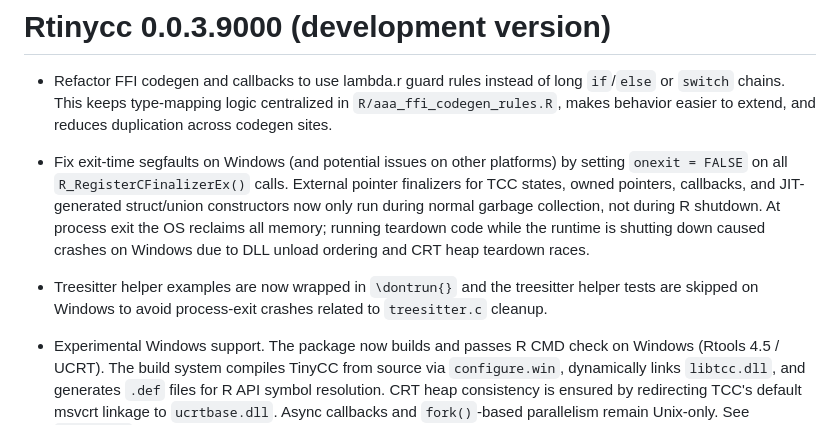
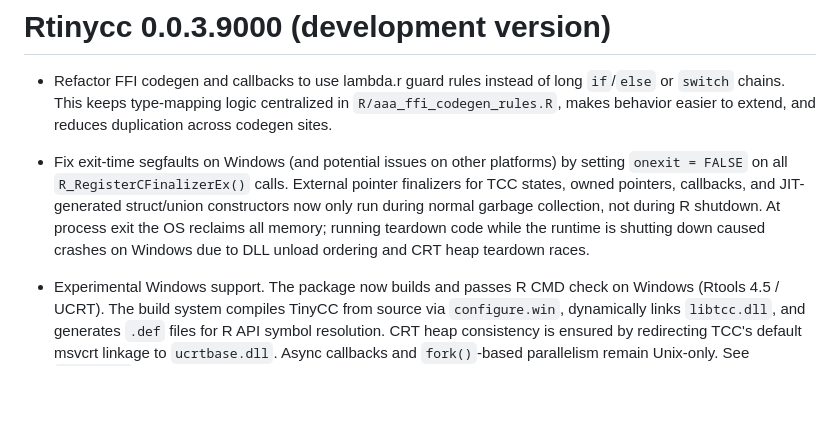
Before and after one commit to sounkou-bioinfo/Rtinycc, a Markdown page: NEWS.md, the part around the change. Rendered like a GitHub page; blank space fills up the shorter version.

```diff
--- a/NEWS.md
+++ b/NEWS.md
@@ -4,7 +4,6 @@
 
 - Fix exit-time segfaults on Windows (and potential issues on other platforms) by setting `onexit = FALSE` on all `R_RegisterCFinalizerEx()` calls. External pointer finalizers for TCC states, owned pointers, callbacks, and JIT-generated struct/union constructors now only run during normal garbage collection, not during R shutdown. At process exit the OS reclaims all memory; running teardown code while the runtime is shutting down caused crashes on Windows due to DLL unload ordering and CRT heap teardown races.
 
-- Treesitter helper examples are now wrapped in `\dontrun{}` and the treesitter helper tests are skipped on Windows to avoid process-exit crashes related to `treesitter.c` cleanup.
 
 - Experimental Windows support. The package now builds and passes R CMD check on Windows (Rtools 4.5 / UCRT). The build system compiles TinyCC from source via `configure.win`, dynamically links `libtcc.dll`, and generates `.def` files for R API symbol resolution. CRT heap consistency is ensured by redirecting TCC's default msvcrt linkage to `ucrtbase.dll`. Async callbacks and `fork()`-based parallelism remain Unix-only. See `AGENTS.md` for implementation details.
 
```
